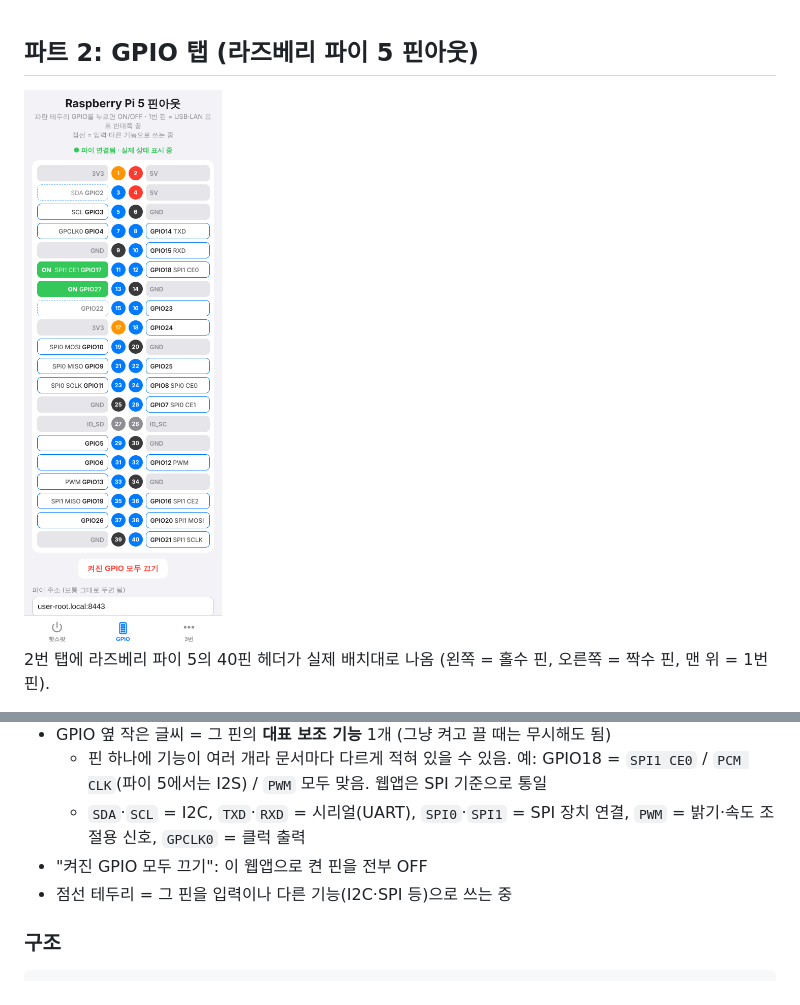
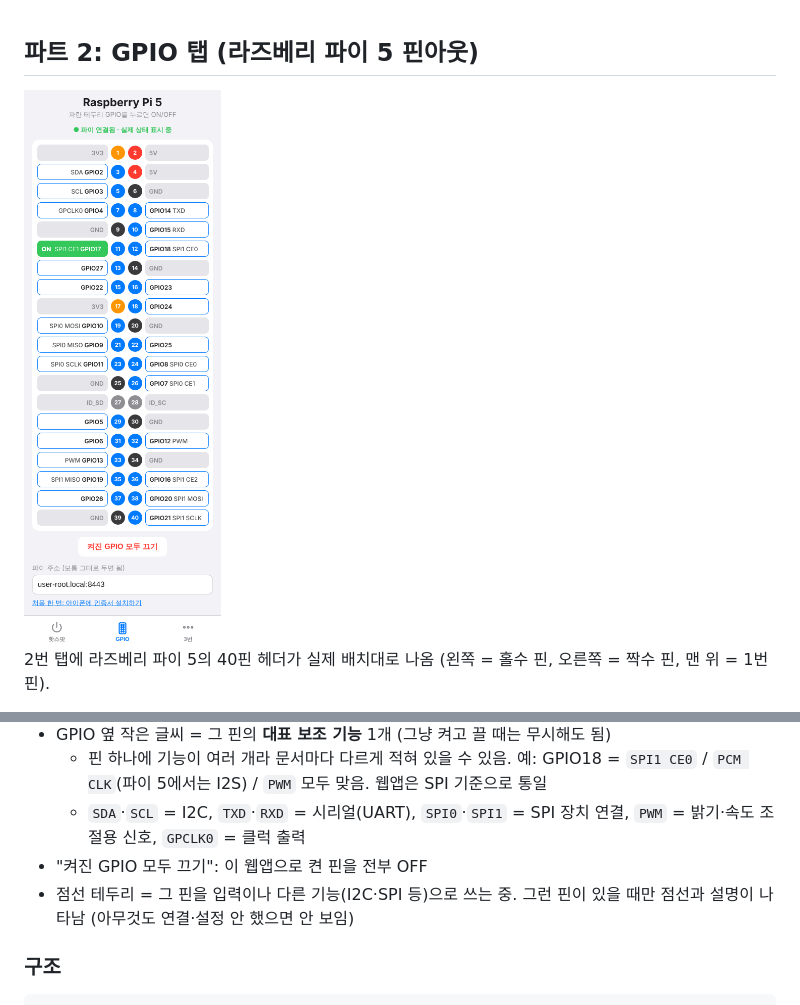
Before and after one commit to cheul0518/RaspberryPi, a Markdown page: iphone-app/README.md, 2 parts joined by grey strips. Drawn GitHub-style; pictures changed too: images/gpio_tab.png.

````diff
--- a/iphone-app/README.md
+++ b/iphone-app/README.md
@@ -164,7 +164,7 @@ journalctl -u hotspot-priority -n 20
   - 핀 하나에 기능이 여러 개라 문서마다 다르게 적혀 있을 수 있음. 예: GPIO18 = `SPI1 CE0` / `PCM CLK`(파이 5에서는 I2S) / `PWM` 모두 맞음. 웹앱은 SPI 기준으로 통일
   - `SDA`·`SCL` = I2C, `TXD`·`RXD` = 시리얼(UART), `SPI0`·`SPI1` = SPI 장치 연결, `PWM` = 밝기·속도 조절용 신호, `GPCLK0` = 클럭 출력
 - "켜진 GPIO 모두 끄기": 이 웹앱으로 켠 핀을 전부 OFF
-- 점선 테두리 = 그 핀을 입력이나 다른 기능(I2C·SPI 등)으로 쓰는 중
+- 점선 테두리 = 그 핀을 입력이나 다른 기능(I2C·SPI 등)으로 쓰는 중. 그런 핀이 있을 때만 점선과 설명이 나타남 (아무것도 연결·설정 안 했으면 안 보임)
 
 ### 구조
 ```
````
Also changed, not shown: 1 other file.
